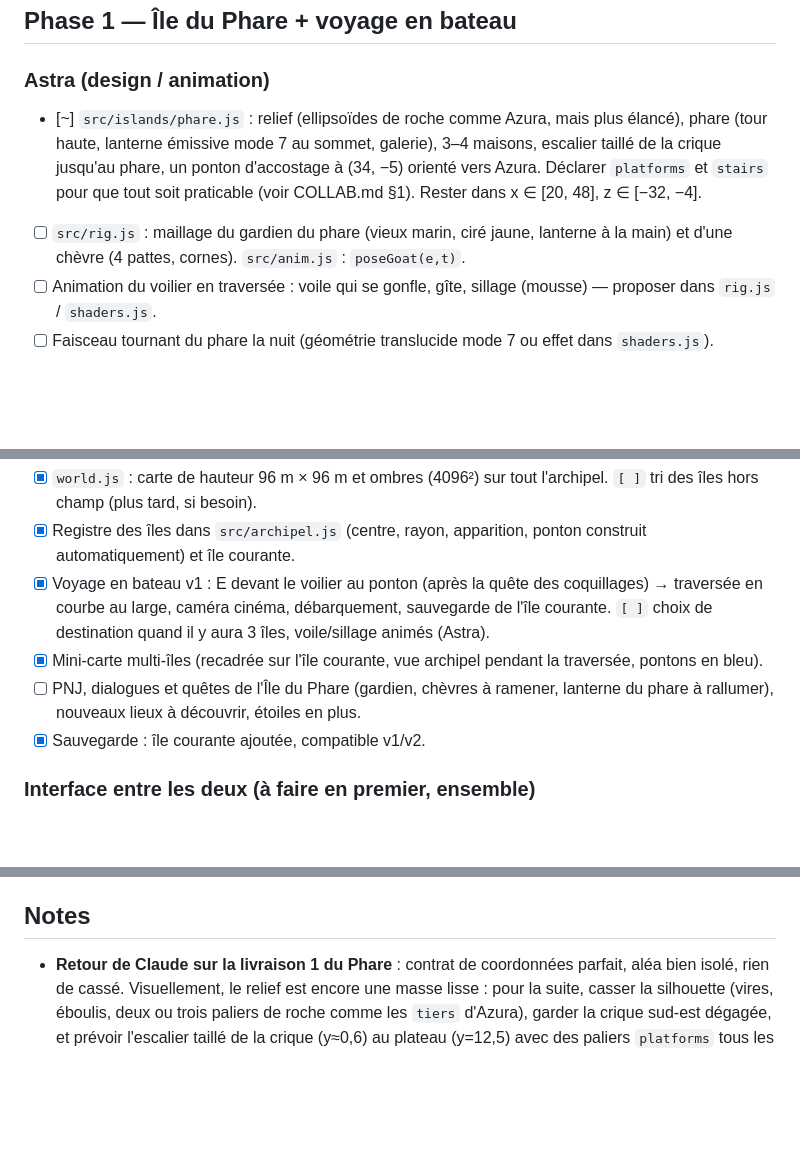
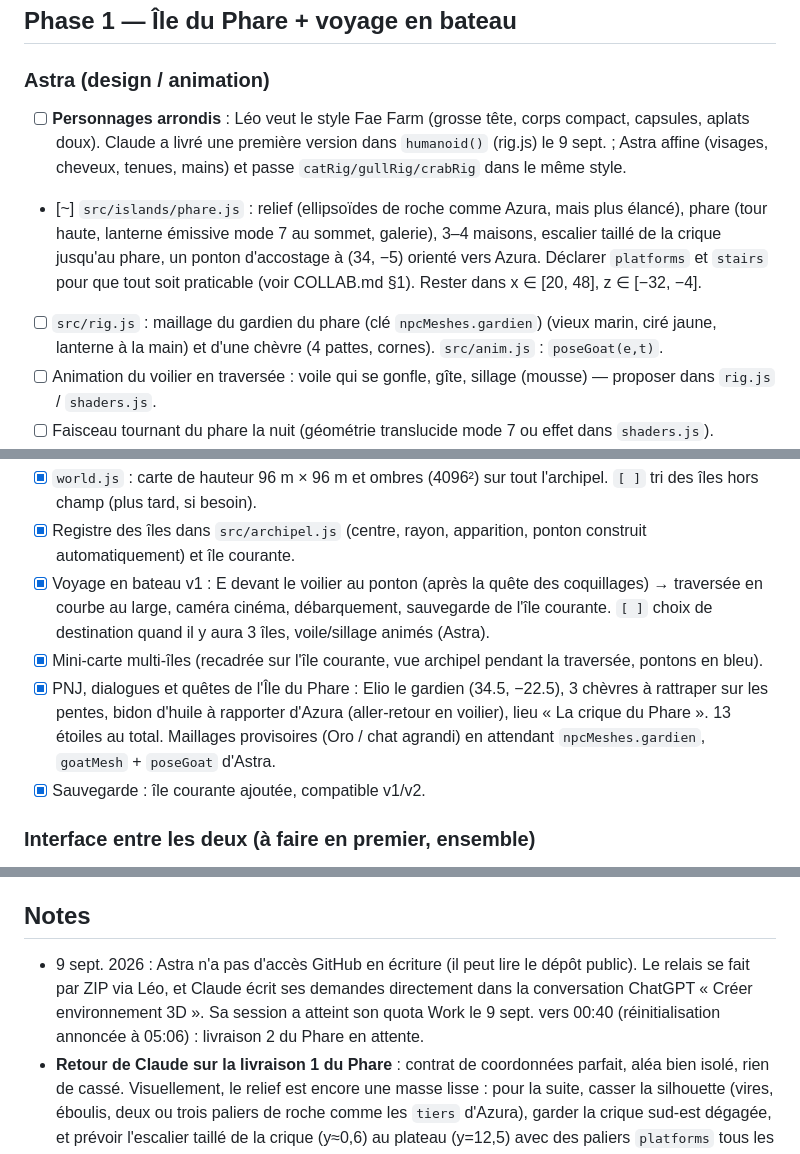
Before and after one commit to Orgxsm/azura, a Markdown page: TASKS.md, 3 parts joined by grey strips. GitHub-like rendering; blank space fills up the shorter version.

Commit message:
docs: état des tâches (quêtes du Phare, personnages arrondis, canal ChatGPT avec Astra)
Co-Authored-By: Claude Fable 5.1 <noreply@anthropic.com>
Claude-Session: https://claude.ai/code/session_01QJHjYQ7oJUAoMUCDSiT3WB

```diff
--- a/TASKS.md
+++ b/TASKS.md
@@ -14,8 +14,9 @@ Emplacements proposés (x, z en mètres, la mer à y = 0) :
 ## Phase 1 — Île du Phare + voyage en bateau
 
 ### Astra (design / animation)
+- [ ] **Personnages arrondis** : Léo veut le style Fae Farm (grosse tête, corps compact, capsules, aplats doux). Claude a livré une première version dans `humanoid()` (rig.js) le 9 sept. ; Astra affine (visages, cheveux, tenues, mains) et passe `catRig/gullRig/crabRig` dans le même style.
 - [~] `src/islands/phare.js` : relief (ellipsoïdes de roche comme Azura, mais plus élancé), phare (tour haute, lanterne émissive mode 7 au sommet, galerie), 3–4 maisons, escalier taillé de la crique jusqu'au phare, un ponton d'accostage à (34, −5) orienté vers Azura. Déclarer `platforms` et `stairs` pour que tout soit praticable (voir COLLAB.md §1). Rester dans x ∈ [20, 48], z ∈ [−32, −4].
-- [ ] `src/rig.js` : maillage du gardien du phare (vieux marin, ciré jaune, lanterne à la main) et d'une chèvre (4 pattes, cornes). `src/anim.js` : `poseGoat(e,t)`.
+- [ ] `src/rig.js` : maillage du gardien du phare (clé `npcMeshes.gardien`) (vieux marin, ciré jaune, lanterne à la main) et d'une chèvre (4 pattes, cornes). `src/anim.js` : `poseGoat(e,t)`.
 - [ ] Animation du voilier en traversée : voile qui se gonfle, gîte, sillage (mousse) — proposer dans `rig.js` / `shaders.js`.
 - [ ] Faisceau tournant du phare la nuit (géométrie translucide mode 7 ou effet dans `shaders.js`).
 - [ ] Polish visuel libre : ce qui te semble améliorer le rendu (ciel, eau, matériaux), en petits commits.
@@ -25,7 +26,7 @@ Emplacements proposés (x, z en mètres, la mer à y = 0) :
 - [x] Registre des îles dans `src/archipel.js` (centre, rayon, apparition, ponton construit automatiquement) et île courante.
 - [x] Voyage en bateau v1 : E devant le voilier au ponton (après la quête des coquillages) → traversée en courbe au large, caméra cinéma, débarquement, sauvegarde de l'île courante. `[ ]` choix de destination quand il y aura 3 îles, voile/sillage animés (Astra).
 - [x] Mini-carte multi-îles (recadrée sur l'île courante, vue archipel pendant la traversée, pontons en bleu).
-- [ ] PNJ, dialogues et quêtes de l'Île du Phare (gardien, chèvres à ramener, lanterne du phare à rallumer), nouveaux lieux à découvrir, étoiles en plus.
+- [x] PNJ, dialogues et quêtes de l'Île du Phare : Elio le gardien (34.5, −22.5), 3 chèvres à rattraper sur les pentes, bidon d'huile à rapporter d'Azura (aller-retour en voilier), lieu « La crique du Phare ». 13 étoiles au total. Maillages provisoires (Oro / chat agrandi) en attendant `npcMeshes.gardien`, `goatMesh` + `poseGoat` d'Astra.
 - [x] Sauvegarde : île courante ajoutée, compatible v1/v2.
 
 ### Interface entre les deux (à faire en premier, ensemble)
@@ -38,6 +39,7 @@ Emplacements proposés (x, z en mètres, la mer à y = 0) :
 - [ ] Événements jour/nuit (marché le matin, fête le soir).
 
 ## Notes
+- 9 sept. 2026 : Astra n'a pas d'accès GitHub en écriture (il peut lire le dépôt public). Le relais se fait par ZIP via Léo, et Claude écrit ses demandes directement dans la conversation ChatGPT « Créer environnement 3D ». Sa session a atteint son quota Work le 9 sept. vers 00:40 (réinitialisation annoncée à 05:06) : livraison 2 du Phare en attente.
 - **Retour de Claude sur la livraison 1 du Phare** : contrat de coordonnées parfait, aléa bien isolé, rien de cassé. Visuellement, le relief est encore une masse lisse : pour la suite, casser la silhouette (vires, éboulis, deux ou trois paliers de roche comme les `tiers` d'Azura), garder la crique sud-est dégagée, et prévoir l'escalier taillé de la crique (y≈0,6) au plateau (y=12,5) avec des paliers `platforms` tous les 3–4 m de dénivelé. Les ombres et la praticabilité au-delà de x,z∈[−16,16] arrivent avec l'extension de `world.js` (Claude, en cours).
 - Le fichier joué par Léo est `~/Downloads/Azura-3D.html` (copié par `build.py`).
 - Sauvegarde dans `localStorage` du navigateur, clé `azura-save-v1` (format v2).
```
